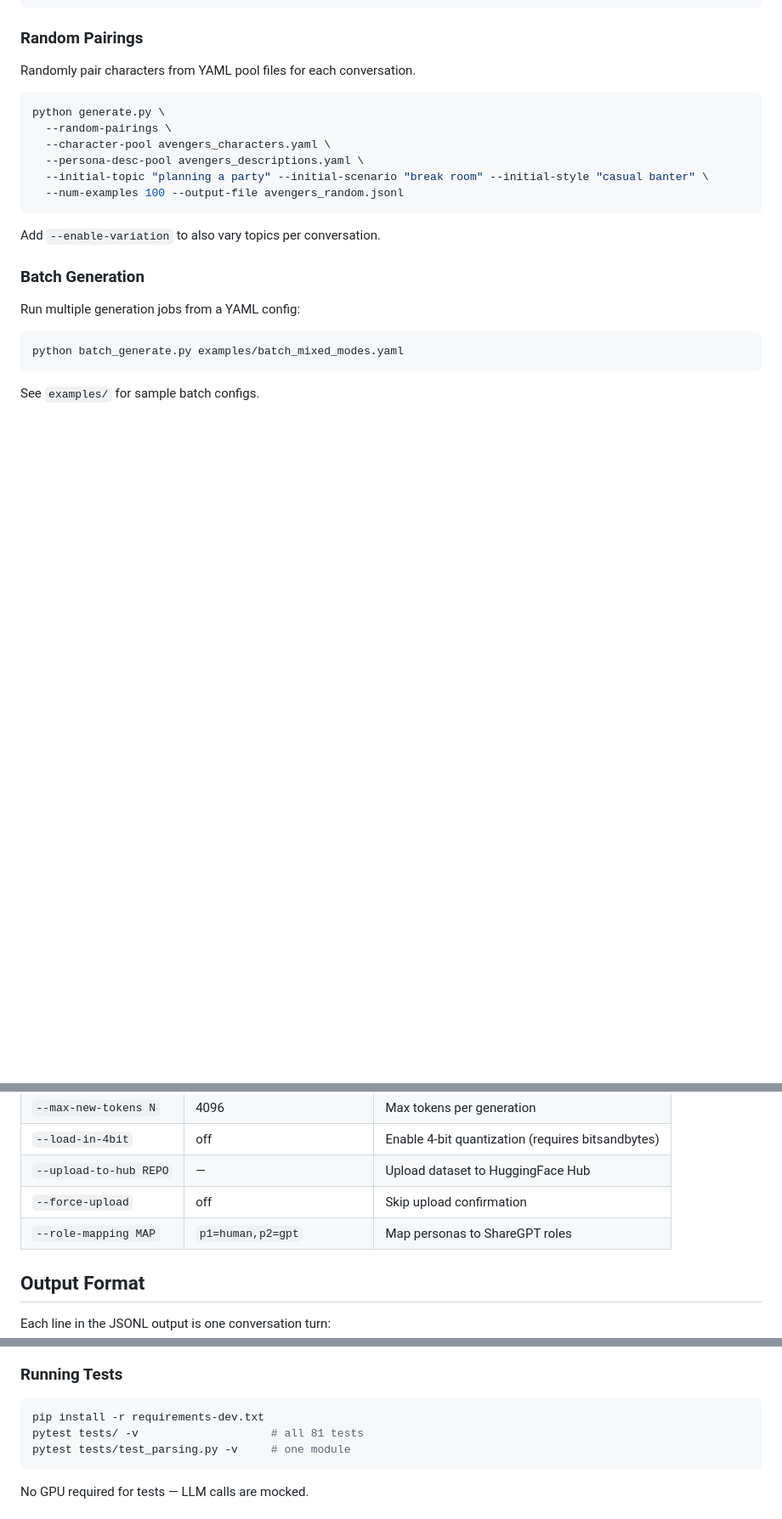
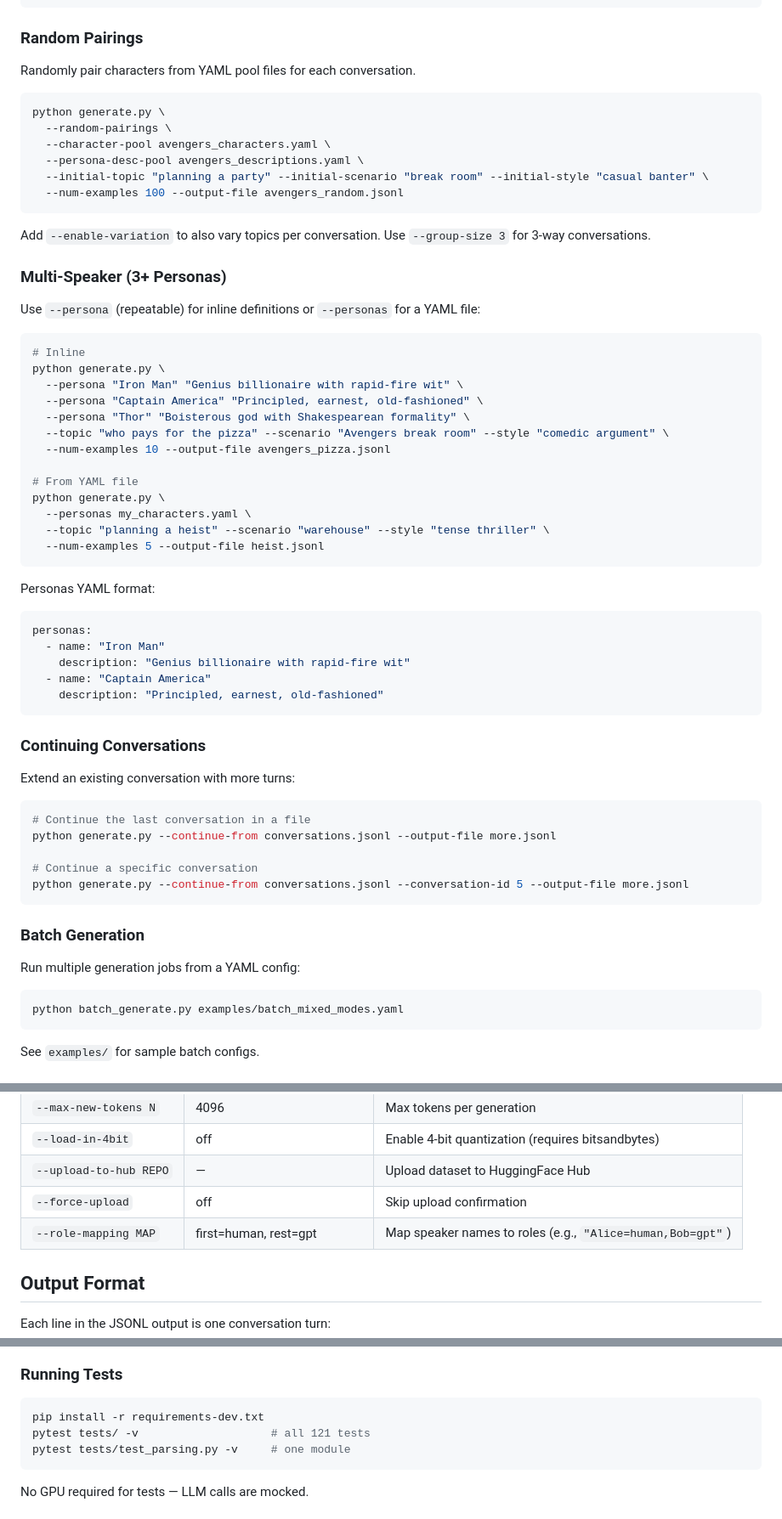
Before and after one commit to cahlen/conversation-dataset-generator, a Markdown page: README.md, 3 parts joined by grey strips. Shown at 85% size. GitHub-like rendering; blank space fills up the shorter version.

Commit message:
document multi-speaker, continuation, and role mapping in README

````diff
--- a/README.md
+++ b/README.md
@@ -100,7 +100,48 @@ python generate.py \
   --num-examples 100 --output-file avengers_random.jsonl
 ```
 
-Add `--enable-variation` to also vary topics per conversation.
+Add `--enable-variation` to also vary topics per conversation. Use `--group-size 3` for 3-way conversations.
+
+### Multi-Speaker (3+ Personas)
+
+Use `--persona` (repeatable) for inline definitions or `--personas` for a YAML file:
+
+```bash
+# Inline
+python generate.py \
+  --persona "Iron Man" "Genius billionaire with rapid-fire wit" \
+  --persona "Captain America" "Principled, earnest, old-fashioned" \
+  --persona "Thor" "Boisterous god with Shakespearean formality" \
+  --topic "who pays for the pizza" --scenario "Avengers break room" --style "comedic argument" \
+  --num-examples 10 --output-file avengers_pizza.jsonl
+
+# From YAML file
+python generate.py \
+  --personas my_characters.yaml \
+  --topic "planning a heist" --scenario "warehouse" --style "tense thriller" \
+  --num-examples 5 --output-file heist.jsonl
+```
+
+Personas YAML format:
+```yaml
+personas:
+  - name: "Iron Man"
+    description: "Genius billionaire with rapid-fire wit"
+  - name: "Captain America"
+    description: "Principled, earnest, old-fashioned"
+```
+
+### Continuing Conversations
+
+Extend an existing conversation with more turns:
+
+```bash
+# Continue the last conversation in a file
+python generate.py --continue-from conversations.jsonl --output-file more.jsonl
+
+# Continue a specific conversation
+python generate.py --continue-from conversations.jsonl --conversation-id 5 --output-file more.jsonl
+```
 
 ### Batch Generation
 
@@ -172,7 +229,7 @@ See `examples/` for sample batch configs.
 | `--load-in-4bit` | off | Enable 4-bit quantization (requires bitsandbytes) |
 | `--upload-to-hub REPO` | — | Upload dataset to HuggingFace Hub |
 | `--force-upload` | off | Skip upload confirmation |
-| `--role-mapping MAP` | `p1=human,p2=gpt` | Map personas to ShareGPT roles |
+| `--role-mapping MAP` | first=human, rest=gpt | Map speaker names to roles (e.g., `"Alice=human,Bob=gpt"`) |
 
 ## Output Format
 
@@ -212,7 +298,7 @@ Each line in the JSONL output is one conversation turn:
 
 ```bash
 pip install -r requirements-dev.txt
-pytest tests/ -v                    # all 81 tests
+pytest tests/ -v                    # all 121 tests
 pytest tests/test_parsing.py -v     # one module
 ```
 
````
Also changed, not shown: other parts of README.md (+45 -0 lines).
